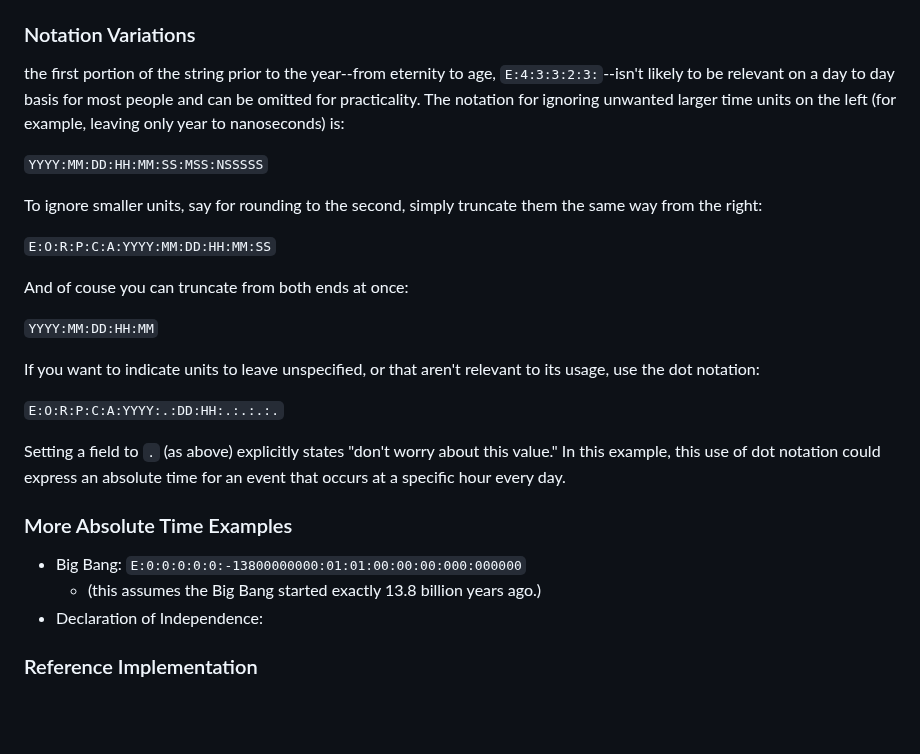
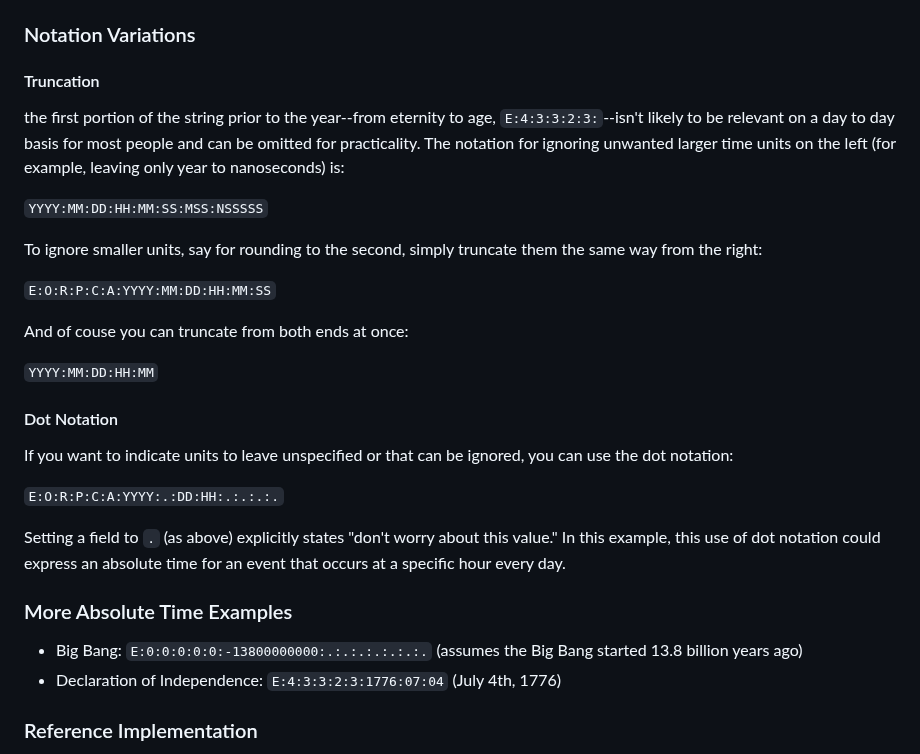
Before and after one commit to geckooooo/absclock, a Markdown page: README.md, the part around the change. Drawn GitHub-style; blank space fills up the shorter version.

```diff
--- a/README.md
+++ b/README.md
@@ -157,6 +157,8 @@ The general format of Absolute Clock time is as follows:
 
 ### Notation Variations
 
+#### Truncation
+
 the first portion of the string prior to the year--from eternity to age, `E:4:3:3:2:3:`--isn't likely to be relevant on a day to day basis for most people and can be omitted for practicality. The notation for ignoring unwanted larger time units on the left (for example, leaving only year to nanoseconds) is:
 
 `YYYY:MM:DD:HH:MM:SS:MSS:NSSSSS`
@@ -169,7 +171,9 @@ And of couse you can truncate from both ends at once:
 
 `YYYY:MM:DD:HH:MM`
 
-If you want to indicate units to leave unspecified, or that aren't relevant to its usage, use the dot notation:
+#### Dot Notation
+
+If you want to indicate units to leave unspecified or that can be ignored, you can use the dot notation:
 
 `E:O:R:P:C:A:YYYY:.:DD:HH:.:.:.:.`
 
@@ -177,9 +181,8 @@ Setting a field to `.` (as above) explicitly states "don't worry about this valu
 
 ### More Absolute Time Examples
 
-* Big Bang: `E:0:0:0:0:0:-13800000000:01:01:00:00:00:000:000000`
-    * (this assumes the Big Bang started exactly 13.8 billion years ago.)
-* Declaration of Independence:
+* Big Bang: `E:0:0:0:0:0:-13800000000:.:.:.:.:.:.:.` (assumes the Big Bang started 13.8 billion years ago)
+* Declaration of Independence: `E:4:3:3:2:3:1776:07:04` (July 4th, 1776)
 
 
 ### Reference Implementation
```
